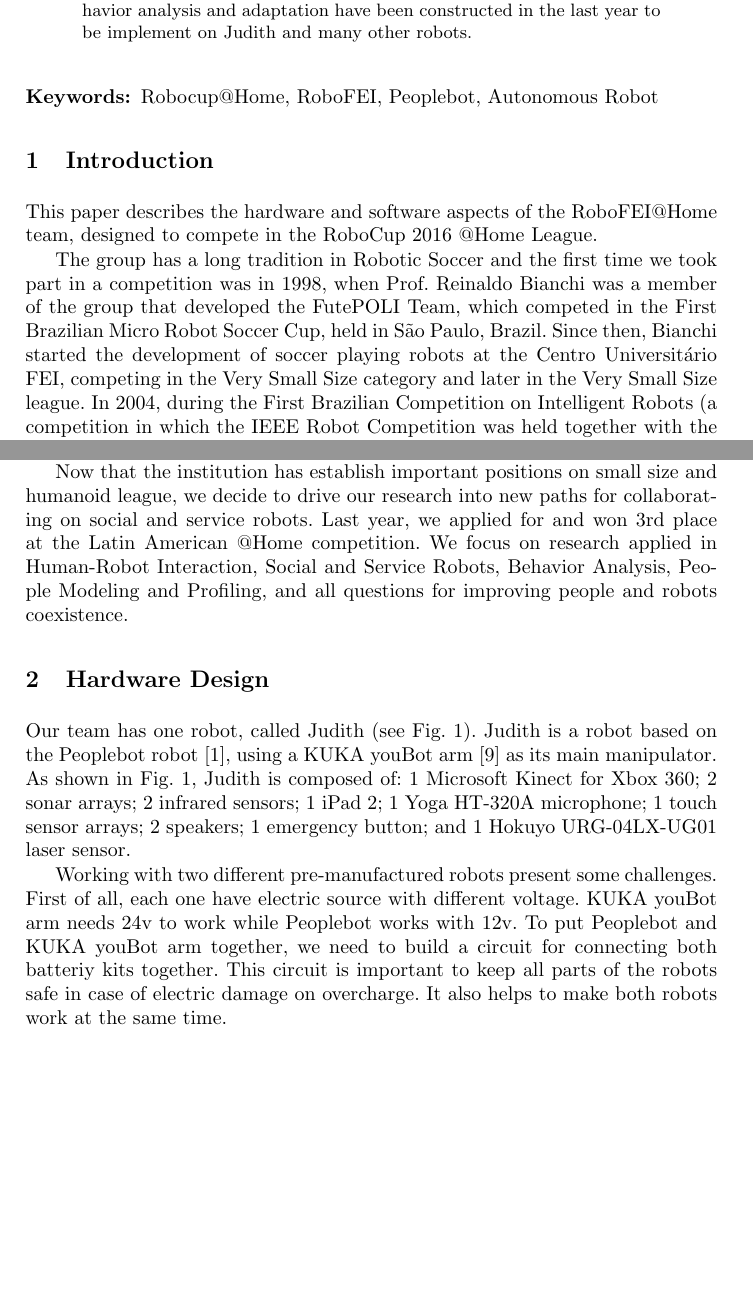
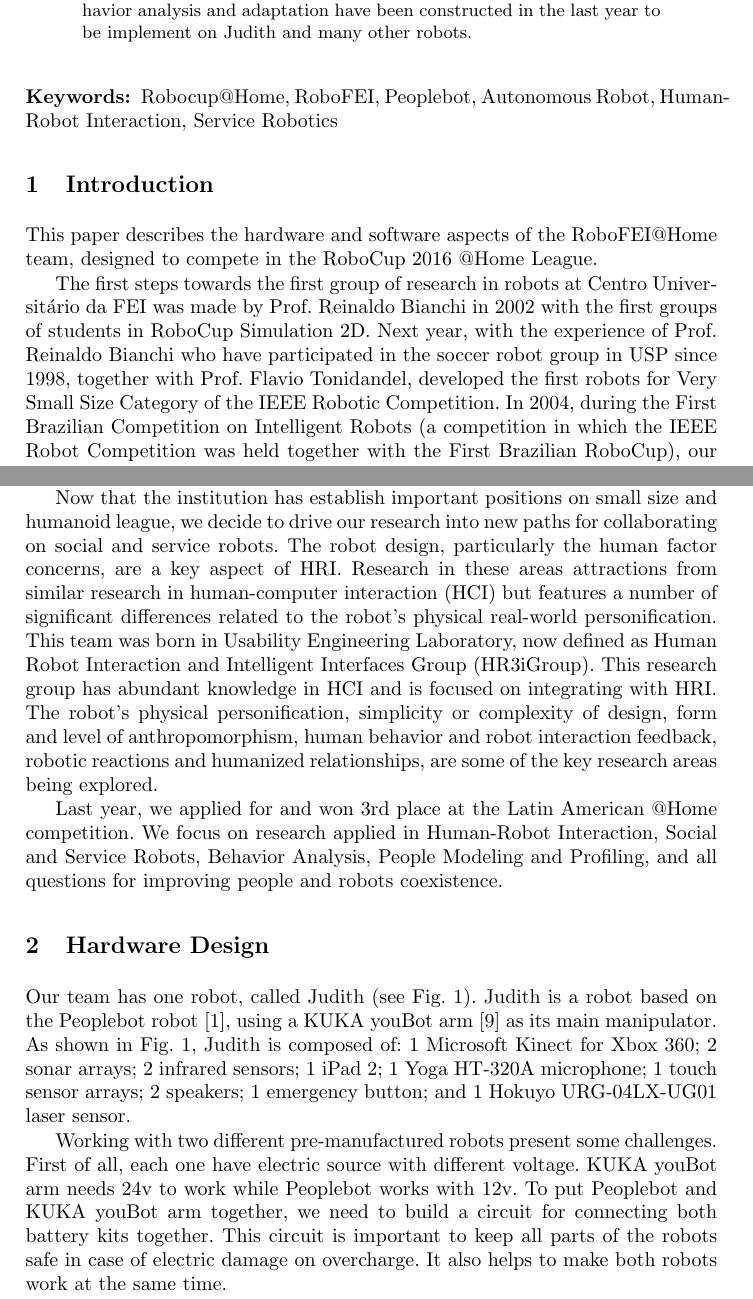
Before and after one commit to OpenFEI/team_description_paper_at_home, a LaTeX thesis (RoboFEI_At_Home_TDP_2016.tex, which reads hardware.tex, introduction.tex): two parts of pages 1 and 2 of 8, joined at a grey line, cut so that both start at the same text, the shorter picture padded with empty space. Compiled offline with pdfLaTeX.

Commit message:
text revision and map figure added

```diff
--- a/RoboFEI_At_Home_TDP_2016.tex
+++ b/RoboFEI_At_Home_TDP_2016.tex
@@ -57,7 +57,7 @@
 This paper presents the description of the RoboFEI@Home team as it stands for the Robocup 2016 in Leipzig, Germany. It describes all mechanical, electrical and software modules, designed for RoboFEI's robot, which is called Judith, a robot based on Peoplebot platform. Judith was built to attempt Human-Robot Interaction (HRI) on social scenarios, which is the main research of our team. A framework for behavior analysis and adaptation have been constructed in the last year to be implement on Judith and many other robots.
 \end{abstract}
 
-\keywords{Robocup@Home, RoboFEI, Peoplebot, Autonomous Robot}
+\keywords{Robocup@Home, RoboFEI, Peoplebot, Autonomous Robot, Human-Robot Interaction, Service Robotics}
 %%%%%%%%%%%%%%%%%%%%%%%%%%%%%%%%%%%%%%%%%%%%%%%%%%%%%%%%%%%%%%%%%%%%%%%%%%%%%%%%%%%%
 
 \input{introduction}
--- a/hardware.tex
+++ b/hardware.tex
@@ -9,7 +9,7 @@ Our team has one robot, called Judith (see Fig.~\ref{fig:judith}). Judith is a r
     \label{fig:judith}
 \end{figure}
 
-Working with two different pre-manufactured robots present some challenges. First of all, each one have electric source with different voltage. KUKA youBot arm needs 24v to work while Peoplebot works with 12v. To put Peoplebot and KUKA youBot arm together, we need to build a circuit for connecting both batteriy kits together. This circuit is important to keep all parts of the robots safe in case of electric damage on overcharge. It also helps to make both robots work at the same time.
+Working with two different pre-manufactured robots present some challenges. First of all, each one have electric source with different voltage. KUKA youBot arm needs 24v to work while Peoplebot works with 12v. To put Peoplebot and KUKA youBot arm together, we need to build a circuit for connecting both battery kits together. This circuit is important to keep all parts of the robots safe in case of electric damage on overcharge. It also helps to make both robots work at the same time.
 
 Peoplebot has a vertical grip which was removed for the KUKA youBot arm to be attached. To attach the new arm, we built a support to keep it on the right height to manipulate objects on top of an ordinary sized table. KUKA youBot arm weighs 16.53 pounds so a wooden support was made to hang up with this weight.
 
--- a/introduction.tex
+++ b/introduction.tex
@@ -2,8 +2,10 @@
 
 This paper describes the hardware and software aspects of the RoboFEI@Home team, designed to compete in the RoboCup 2016 @Home League.
 
-The group has a long tradition in Robotic Soccer and the first time we took part in a competition was in 1998, when Prof. Reinaldo Bianchi was a member of the group that developed the FutePOLI Team, which competed in the First Brazilian Micro Robot Soccer Cup, held in São Paulo, Brazil. Since then, Bianchi started the development of soccer playing robots at the Centro Universitário FEI, competing in the Very Small Size category and later in the Very Small Size league. In 2004, during the First Brazilian Competition on Intelligent Robots (a competition in which the IEEE Robot Competition was held together with the First Brazilian RoboCup), our team became Brazilian Champion in the IEEE Very Small category. In the same competition, our first team developed for the RoboCup Small Size League became vice-champion In 2006, Very Small Size team became Champion again, and our first 2D RoboCup Simulation team was the Brazilian champion.
+The first steps towards the first group of research in robots at Centro Universitário da FEI was made by Prof. Reinaldo Bianchi in 2002 with the first groups of students in RoboCup Simulation 2D. Next year, with the experience of Prof. Reinaldo Bianchi who have participated in the soccer robot group in USP since 1998, together with Prof. Flavio Tonidandel, developed the first robots for Very Small Size Category of the IEEE Robotic Competition. In 2004, during the First Brazilian Competition on Intelligent Robots (a competition in which the IEEE Robot Competition was held together with the First Brazilian RoboCup), our team became Brazilian Champion in the IEEE Very Small category. In the same competition, our first team developed for the RoboCup Small Size League became vice-champion In 2006, Very Small Size team became Champion again, and our first 2D RoboCup Simulation team was the Brazilian champion.
 
 The institution RoboCup Small Size League team, called RoboFEI, won for the first time the Brazilian Robocup in 2010, and is currently the Brazilian champion, winning the championship 4 times in a row (2010, 2011, 2012 and 2013). This team takes part in the RoboCup World Competition since 2009, and the best result we had was in 2012, when we stayed among the top 8 teams. After developing robotic soccer players for the last 17 years, we developed a team to compete in the RoboCup Humanoid League. The development of this team started in 2012, with students designing and building a humanoid robot from scratch. Last year, the RoboFEI-HT team competed our first RoboCup World Competition, held in João Pessoa, PB, Brazil, with 4 humanoid robots: two Newton (developed in-house, being the pieces of one of them, made in a 3D printer) and two humanoids robots based on Darwin-OP. At RoboCup 2014, the team stayed among the 16 top teams and in the same year, the team competed the Latin American Robotics Competition (LARC 2014) and became champion in the LARC RoboCup Humanoid Kid Size league.
 
-Now that the institution has establish important positions on small size and humanoid league, we decide to drive our research into new paths for collaborating on social and service robots. Last year, we applied for and won 3rd place at the Latin American @Home competition. We focus on research applied in Human-Robot Interaction, Social and Service Robots, Behavior Analysis, People Modeling and Profiling, and all questions for improving people and robots coexistence.
+Now that the institution has establish important positions on small size and humanoid league, we decide to drive our research into new paths for collaborating on social and service robots. The robot design, particularly the human factor concerns, are a key aspect of HRI. Research in these areas attractions from similar research in human-computer interaction (HCI) but features a number of significant differences related to the robot’s physical real-world personification. This team was born in Usability Engineering Laboratory, now defined as Human Robot Interaction and Intelligent Interfaces Group (HR3iGroup). This research group has abundant knowledge in HCI and is focused on integrating with HRI. The robot’s physical personification, simplicity or complexity of design, form and level of anthropomorphism, human behavior and robot interaction feedback, robotic reactions and humanized relationships, are some of the key research areas being explored.
+
+Last year, we applied for and won 3rd place at the Latin American @Home competition. We focus on research applied in Human-Robot Interaction, Social and Service Robots, Behavior Analysis, People Modeling and Profiling, and all questions for improving people and robots coexistence.
```
Also changed, not shown: software.tex (+9 -2 lines), RoboFEI_At_Home_TDP_2016.pdf, figures/architecture.png, figures/map.png (added).
